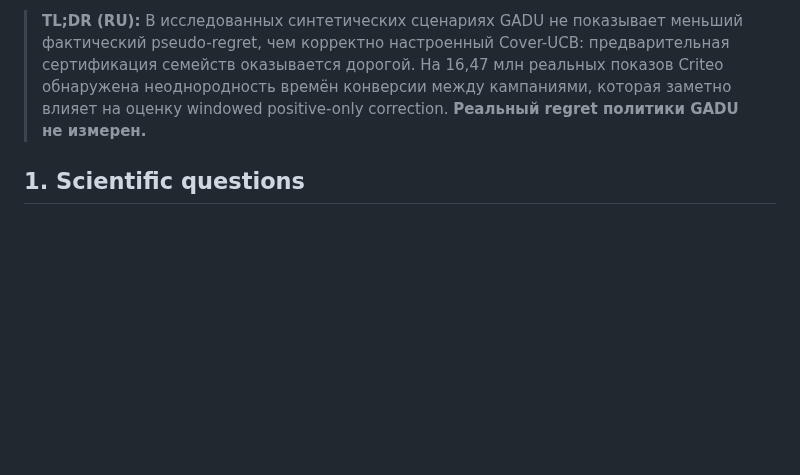
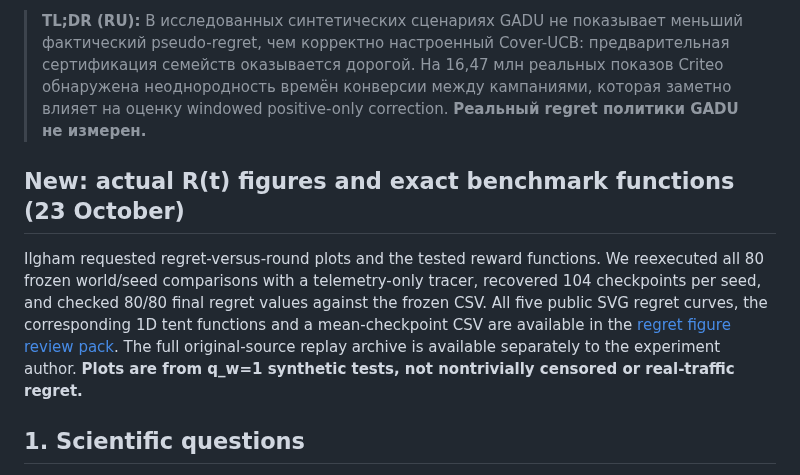
Before and after one commit to RybakovAlexeyN/gadu_team_review, a Markdown page: www2027/empirical_results_2026-10-23/README.md, the part around the change. Drawn GitHub-style; blank space fills up the shorter version.

Commit message:
index: link verified cumulative regret curves and exact synthetic test functions

```diff
--- a/www2027/empirical_results_2026-10-23/README.md
+++ b/www2027/empirical_results_2026-10-23/README.md
@@ -7,6 +7,10 @@
 **Дата:** 23.10.2026 | **Scope:** source-informed independent GADU implementations, strong Cover-UCB baselines, public Criteo Attribution observational data.
 
 > **TL;DR (RU):** В исследованных синтетических сценариях GADU не показывает меньший фактический pseudo-regret, чем корректно настроенный Cover-UCB: предварительная сертификация семейств оказывается дорогой. На 16,47 млн реальных показов Criteo обнаружена неоднородность времён конверсии между кампаниями, которая заметно влияет на оценку windowed positive-only correction. **Реальный regret политики GADU не измерен.**
+
+## New: actual R(t) figures and exact benchmark functions (23 October)
+
+Ilgham requested regret-versus-round plots and the tested reward functions. We reexecuted all 80 frozen world/seed comparisons with a telemetry-only tracer, recovered 104 checkpoints per seed, and checked 80/80 final regret values against the frozen CSV. All five public SVG regret curves, the corresponding 1D tent functions and a mean-checkpoint CSV are available in the [regret figure review pack](regret_figures_20261023/README.md). The full original-source replay archive is available separately to the experiment author. **Plots are from q_w=1 synthetic tests, not nontrivially censored or real-traffic regret.**
 
 ## 1. Scientific questions
 
```
